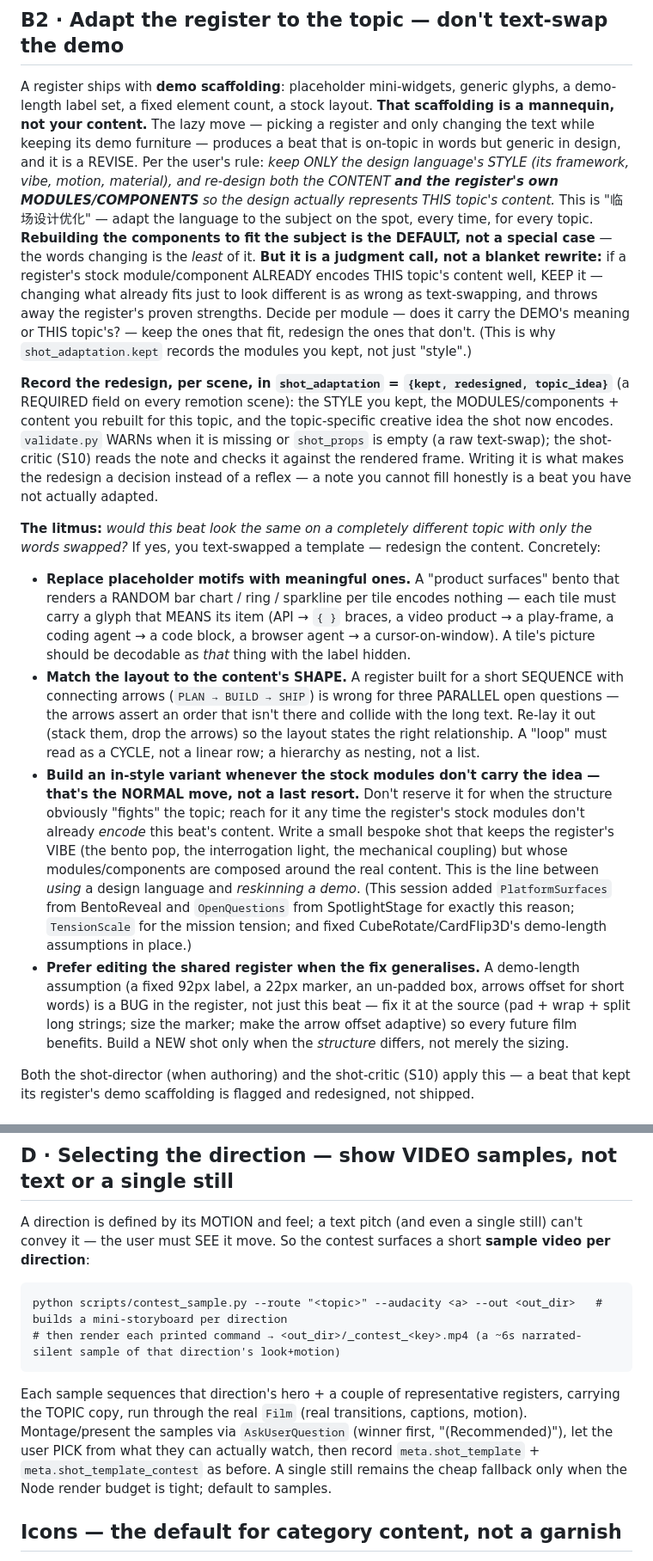
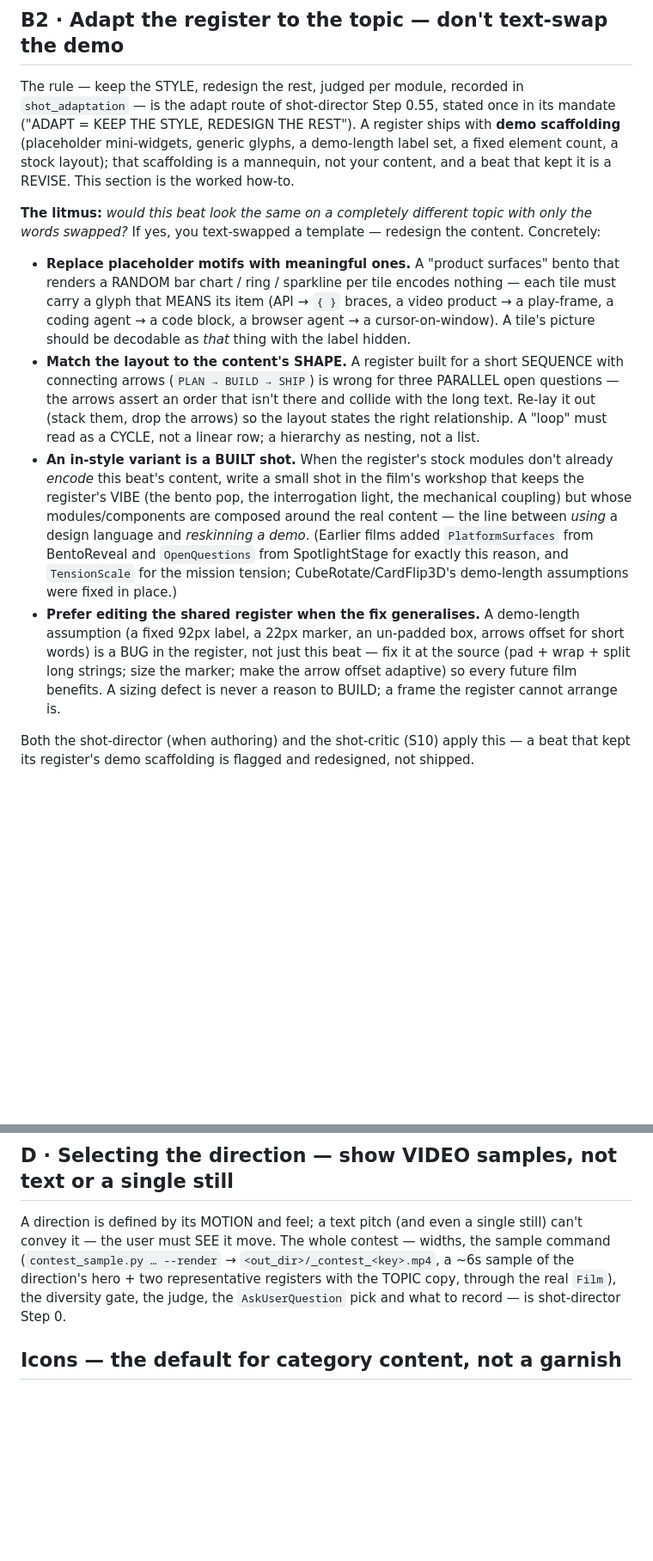
Before and after one commit to addsumtech/topic-to-video, a Markdown page: references/remotion-shot-authoring.md, 2 parts joined by grey strips. Shown at 86% size. Rendered like a GitHub page; blank space fills up the shorter version.

````diff
--- a/references/remotion-shot-authoring.md
+++ b/references/remotion-shot-authoring.md
@@ -237,25 +235,11 @@ printed the demo defaults. `tests/test_library_signatures.py` now holds LIBRARY.
 
 ## B2 · Adapt the register to the topic — don't text-swap the demo
 
-A register ships with **demo scaffolding**: placeholder mini-widgets, generic glyphs, a demo-length label set, a
-fixed element count, a stock layout. **That scaffolding is a mannequin, not your content.** The lazy move —
-picking a register and only changing the text while keeping its demo furniture — produces a beat that is
-on-topic in words but generic in design, and it is a REVISE. Per the user's rule: *keep ONLY the design
-language's STYLE (its framework, vibe, motion, material), and re-design both the CONTENT **and the register's own
-MODULES/COMPONENTS** so the design actually represents THIS topic's content.* This is "临场设计优化" — adapt the
-language to the subject on the spot, every time, for every topic. **Rebuilding the components to fit the subject
-is the DEFAULT, not a special case** — the words changing is the *least* of it. **But it is a judgment call, not a
-blanket rewrite:** if a register's stock module/component ALREADY encodes THIS topic's content well, KEEP it —
-changing what already fits just to look different is as wrong as text-swapping, and throws away the register's
-proven strengths. Decide per module — does it carry the DEMO's meaning or THIS topic's? — keep the ones that fit,
-redesign the ones that don't. (This is why `shot_adaptation.kept` records the modules you kept, not just "style".)
-
-**Record the redesign, per scene, in `shot_adaptation` = `{kept, redesigned, topic_idea}`** (a REQUIRED field on
-every remotion scene): the STYLE you kept, the MODULES/components + content you rebuilt for this topic, and the
-topic-specific creative idea the shot now encodes. `validate.py` WARNs when it is missing or `shot_props` is empty
-(a raw text-swap); the shot-critic (S10) reads the note and checks it against the rendered frame. Writing it is
-what makes the redesign a decision instead of a reflex — a note you cannot fill honestly is a beat you have not
-actually adapted.
+The rule — keep the STYLE, redesign the rest, judged per module, recorded in `shot_adaptation` — is the adapt
+route of shot-director Step 0.55, stated once in its mandate ("ADAPT = KEEP THE STYLE, REDESIGN THE REST"). A
+register ships with **demo scaffolding** (placeholder mini-widgets, generic glyphs, a demo-length label set, a fixed
+element count, a stock layout); that scaffolding is a mannequin, not your content, and a beat that kept it is a
+REVISE. This section is the worked how-to.
 
 **The litmus:** *would this beat look the same on a completely different topic with only the words swapped?* If
 yes, you text-swapped a template — redesign the content. Concretely:
@@ -267,18 +251,16 @@ yes, you text-swapped a template — redesign the content. Concretely:
   (`PLAN → BUILD → SHIP`) is wrong for three PARALLEL open questions — the arrows assert an order that isn't
   there and collide with the long text. Re-lay it out (stack them, drop the arrows) so the layout states the
   right relationship. A "loop" must read as a CYCLE, not a linear row; a hierarchy as nesting, not a list.
-- **Build an in-style variant whenever the stock modules don't carry the idea — that's the NORMAL move, not a
-  last resort.** Don't reserve it for when the structure obviously "fights" the topic; reach for it any time the
-  register's stock modules don't already *encode* this beat's content. Write a small bespoke shot that keeps the
-  register's VIBE (the bento pop, the interrogation light, the mechanical coupling) but whose modules/components
-  are composed around the real content. This is the line between *using* a design language and *reskinning a
-  demo*. (This session added `PlatformSurfaces` from
-  BentoReveal and `OpenQuestions` from SpotlightStage for exactly this reason; `TensionScale` for the mission
-  tension; and fixed CubeRotate/CardFlip3D's demo-length assumptions in place.)
+- **An in-style variant is a BUILT shot.** When the register's stock modules don't already *encode* this beat's
+  content, write a small shot in the film's workshop that keeps the register's VIBE (the bento pop, the
+  interrogation light, the mechanical coupling) but whose modules/components are composed around the real
+  content — the line between *using* a design language and *reskinning a demo*. (Earlier films added
+  `PlatformSurfaces` from BentoReveal and `OpenQuestions` from SpotlightStage for exactly this reason, and
+  `TensionScale` for the mission tension; CubeRotate/CardFlip3D's demo-length assumptions were fixed in place.)
 - **Prefer editing the shared register when the fix generalises.** A demo-length assumption (a fixed 92px label,
   a 22px marker, an un-padded box, arrows offset for short words) is a BUG in the register, not just this beat —
   fix it at the source (pad + wrap + split long strings; size the marker; make the arrow offset adaptive) so
-  every future film benefits. Build a NEW shot only when the *structure* differs, not merely the sizing.
+  every future film benefits. A sizing defect is never a reason to BUILD; a frame the register cannot arrange is.
 
 Both the shot-director (when authoring) and the shot-critic (S10) apply this — a beat that kept its register's
 demo scaffolding is flagged and redesigned, not shipped.
@@ -610,19 +585,10 @@ the suite.
 ## D · Selecting the direction — show VIDEO samples, not text or a single still
 
 A direction is defined by its MOTION and feel; a text pitch (and even a single still) can't convey it — the user
-must SEE it move. So the contest surfaces a short **sample video per direction**:
-
-```
-python scripts/contest_sample.py --route "<topic>" --audacity <a> --out <out_dir>   # builds a mini-storyboard per direction
-# then render each printed command → <out_dir>/_contest_<key>.mp4 (a ~6s narrated-silent sample of that direction's look+motion)
-```
-
-Each sample sequences that direction's hero + a couple of representative registers, carrying the TOPIC copy, run
-through the real `Film` (real transitions, captions, motion). Montage/present the samples via `AskUserQuestion`
-(winner first, "(Recommended)"), let the user PICK from what they can actually watch, then record
-`meta.shot_template` + `meta.shot_template_contest` as before. A single still remains the cheap fallback only when
-the Node render budget is tight; default to samples.
-
+must SEE it move. The whole contest — widths, the sample command (`contest_sample.py … --render` →
+`<out_dir>/_contest_<key>.mp4`, a ~6s sample of the direction's hero + two representative registers with the TOPIC
+copy, through the real `Film`), the diversity gate, the judge, the `AskUserQuestion` pick and what to record — is
+shot-director Step 0.
 
 ## Icons — the default for category content, not a garnish
 
````
Also changed, not shown: other parts of references/remotion-shot-authoring.md (+42 -51 lines), agents/shot-director.md (+85 -82 lines), references/pipeline-scripts.md (+1 -1 lines).
